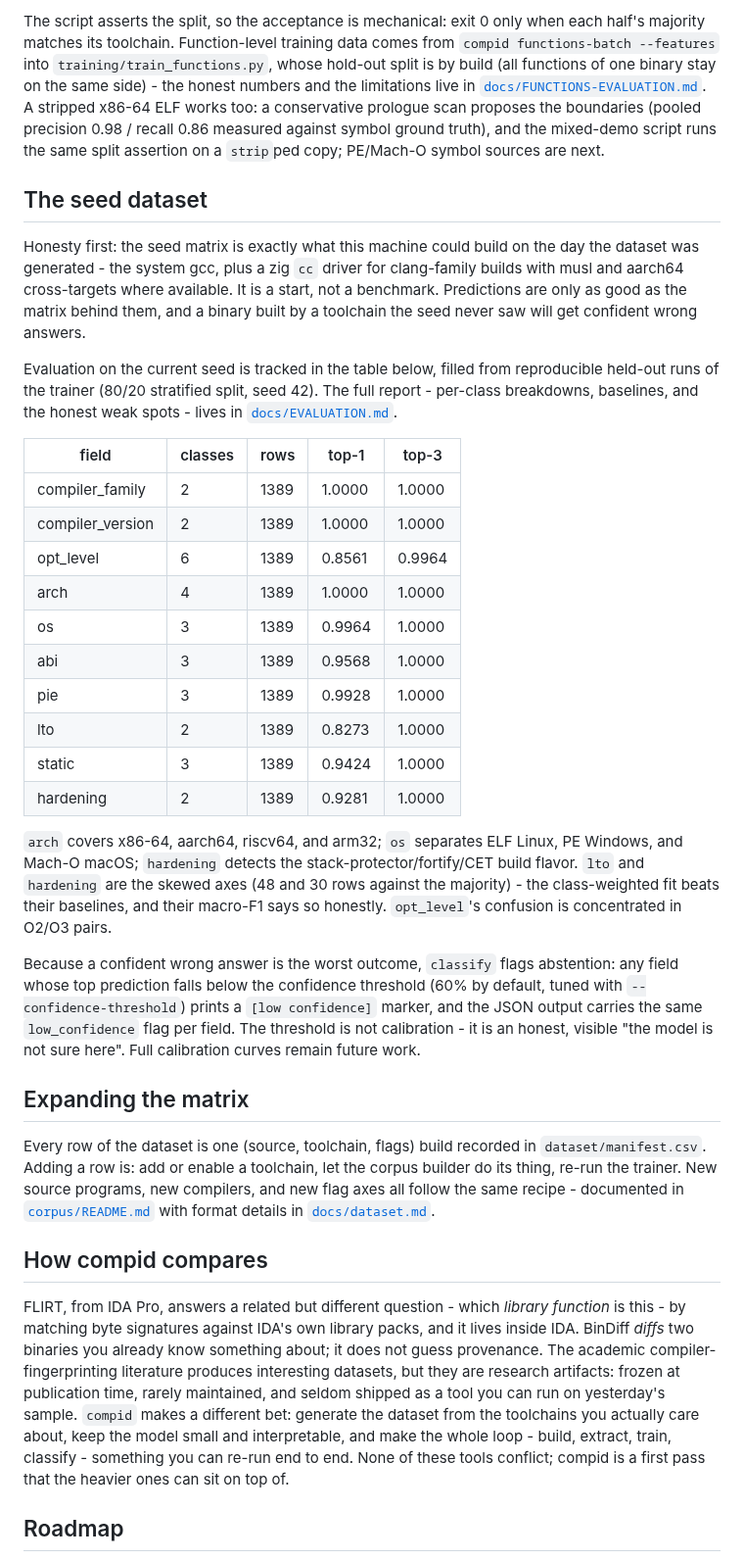
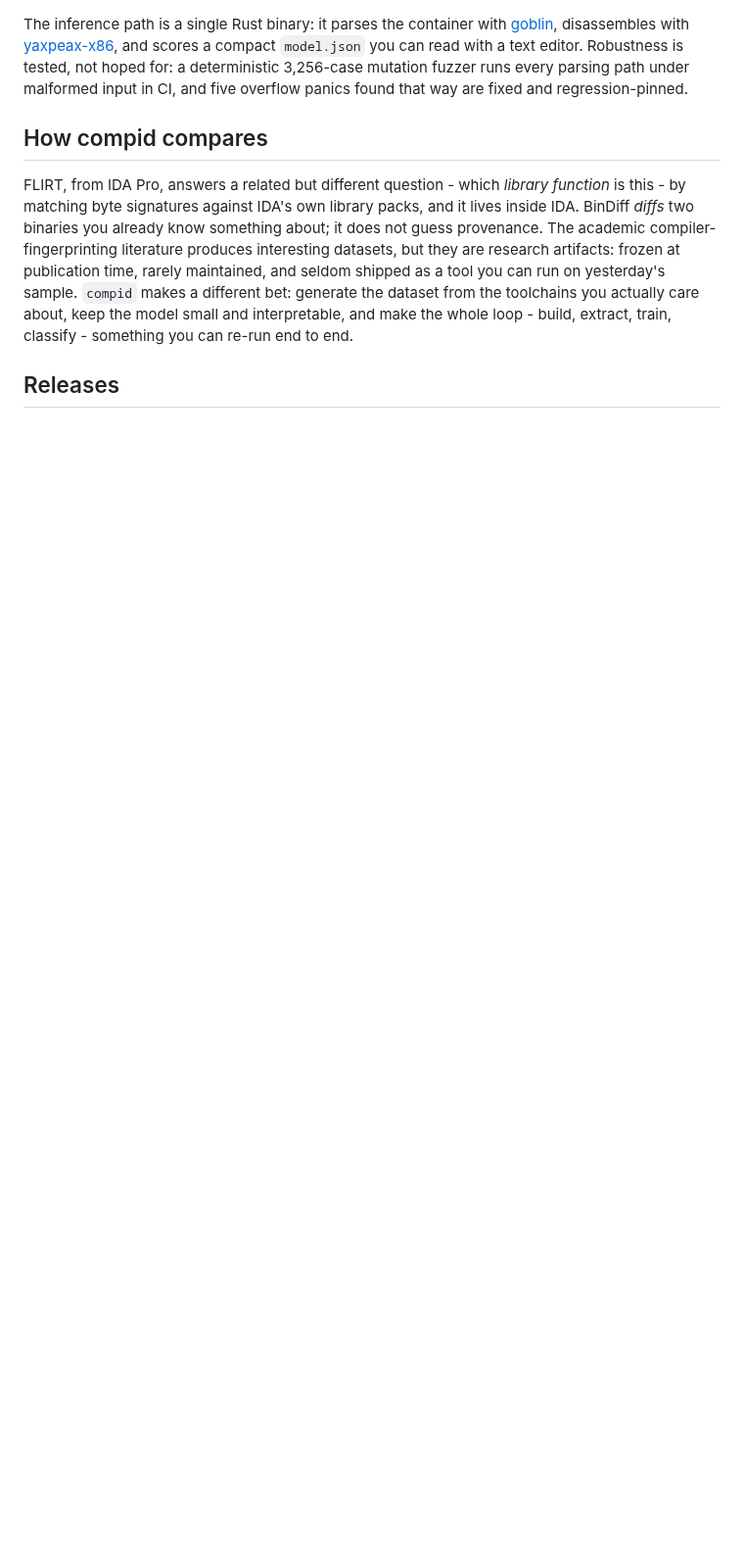
Before and after one commit to RXVEN-1907/compid, a Markdown page: README.md, the part around one of its changes. Shown at 98% size. Rendered like a GitHub page; blank space fills up the shorter version.

````diff
--- a/README.md
+++ b/README.md
@@ -169,66 +167,12 @@ MIXED-DEMO SPLIT OK: gcc half -> gcc, zig half -> clang
 ```
 
-The script asserts the split, so the acceptance is mechanical: exit 0 only
-when each half's majority matches its toolchain. Function-level training
-data comes from `compid functions-batch --features` into
-`training/train_functions.py`, whose hold-out split is by build (all
-functions of one binary stay on the same side) - the honest numbers and the
-limitations live in [`docs/FUNCTIONS-EVALUATION.md`](docs/FUNCTIONS-EVALUATION.md).
-A stripped x86-64 ELF works too: a conservative prologue scan proposes the
-boundaries (pooled precision 0.98 / recall 0.86 measured against symbol
-ground truth), and the mixed-demo script runs the same split assertion on a
-`strip`ped copy; PE/Mach-O symbol sources are next.
-
-## The seed dataset
-
-Honesty first: the seed matrix is exactly what this machine could build on the
-day the dataset was generated - the system gcc, plus a zig `cc` driver for
-clang-family builds with musl and aarch64 cross-targets where available. It is
-a start, not a benchmark. Predictions are only as good as the matrix behind
-them, and a binary built by a toolchain the seed never saw will get confident
-wrong answers.
-
-Evaluation on the current seed is tracked in the table below, filled from
-reproducible held-out runs of the trainer (80/20 stratified split, seed 42).
-The full report - per-class breakdowns, baselines, and the honest weak
-spots - lives in [`docs/EVALUATION.md`](docs/EVALUATION.md).
-
-| field | classes | rows | top-1 | top-3 |
-|-------|---------|------|-------|-------|
-| compiler_family | 2 | 1389 | 1.0000 | 1.0000 |
-| compiler_version | 2 | 1389 | 1.0000 | 1.0000 |
-| opt_level | 6 | 1389 | 0.8561 | 0.9964 |
-| arch | 4 | 1389 | 1.0000 | 1.0000 |
-| os | 3 | 1389 | 0.9964 | 1.0000 |
-| abi | 3 | 1389 | 0.9568 | 1.0000 |
-| pie | 3 | 1389 | 0.9928 | 1.0000 |
-| lto | 2 | 1389 | 0.8273 | 1.0000 |
-| static | 3 | 1389 | 0.9424 | 1.0000 |
-| hardening | 2 | 1389 | 0.9281 | 1.0000 |
-
-`arch` covers x86-64, aarch64, riscv64, and arm32; `os` separates ELF
-Linux, PE Windows, and Mach-O macOS; `hardening` detects the
-stack-protector/fortify/CET build flavor. `lto` and `hardening` are the
-skewed axes (48 and 30 rows against the majority) - the class-weighted fit
-beats their baselines, and their macro-F1 says so honestly. `opt_level`'s
-confusion is concentrated in O2/O3 pairs.
-
-Because a confident wrong answer is the worst outcome, `classify` flags
-abstention: any field whose top prediction falls below the confidence
-threshold (60% by default, tuned with `--confidence-threshold`) prints a
-`[low confidence]` marker, and the JSON output carries the same
-`low_confidence` flag per field. The threshold is not calibration - it is
-an honest, visible "the model is not sure here". Full calibration curves
-remain future work.
-
-## Expanding the matrix
-
-Every row of the dataset is one (source, toolchain, flags) build recorded in
-`dataset/manifest.csv`. Adding a row is: add or enable a toolchain, let the
-corpus builder do its thing, re-run the trainer. New source programs, new
-compilers, and new flag axes all follow the same recipe - documented in
-[`corpus/README.md`](corpus/README.md) with format details in
-[`docs/dataset.md`](docs/dataset.md).
+The inference path is a single Rust binary: it parses the container with
+[goblin](https://docs.rs/goblin), disassembles with
+[yaxpeax-x86](https://docs.rs/yaxpeax-x86), and scores a compact
+`model.json` you can read with a text editor. Robustness is tested, not
+hoped for: a deterministic 3,256-case mutation fuzzer runs every parsing
+path under malformed input in CI, and five overflow panics found that way
+are fixed and regression-pinned.
 
 ## How compid compares
 
@@ -236,14 +180,12 @@ FLIRT, from IDA Pro, answers a related but different question - which
 *library function* is this - by matching byte signatures against IDA's own
 library packs, and it lives inside IDA. BinDiff *diffs* two binaries you
 already know something about; it does not guess provenance. The academic
-compiler-fingerprinting literature produces interesting datasets, but they are
-research artifacts: frozen at publication time, rarely maintained, and seldom
-shipped as a tool you can run on yesterday's sample. `compid` makes a
+compiler-fingerprinting literature produces interesting datasets, but they
+are research artifacts: frozen at publication time, rarely maintained, and
+seldom shipped as a tool you can run on yesterday's sample. `compid` makes a
 different bet: generate the dataset from the toolchains you actually care
 about, keep the model small and interpretable, and make the whole loop -
-build, extract, train, classify - something you can re-run end to end. None
-of these tools conflict; compid is a first pass that the heavier ones can sit
-on top of.
+build, extract, train, classify - something you can re-run end to end.
 
-## Roadmap
+## Releases
 
````
Also changed, not shown: other parts of README.md (+124 -144 lines), docs/accuracy.png (added), docs/dataset.png (added), docs/demo.gif (added), 3 other files.
